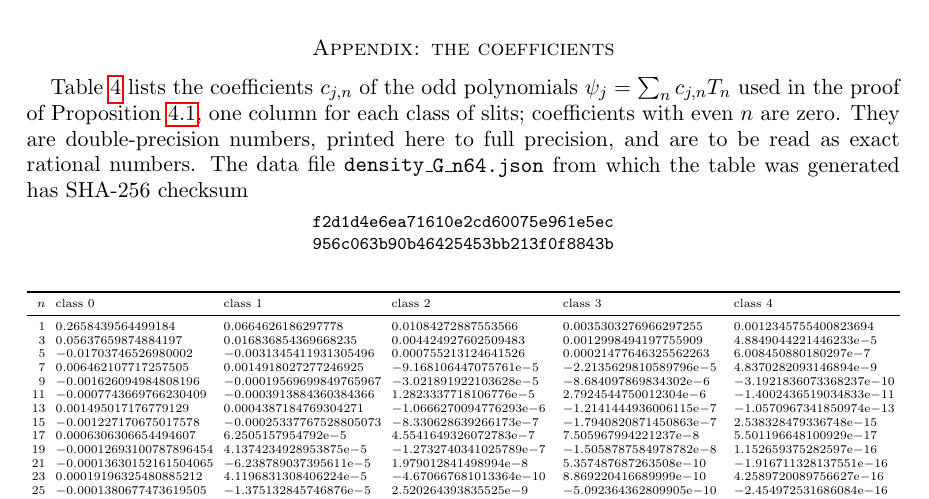
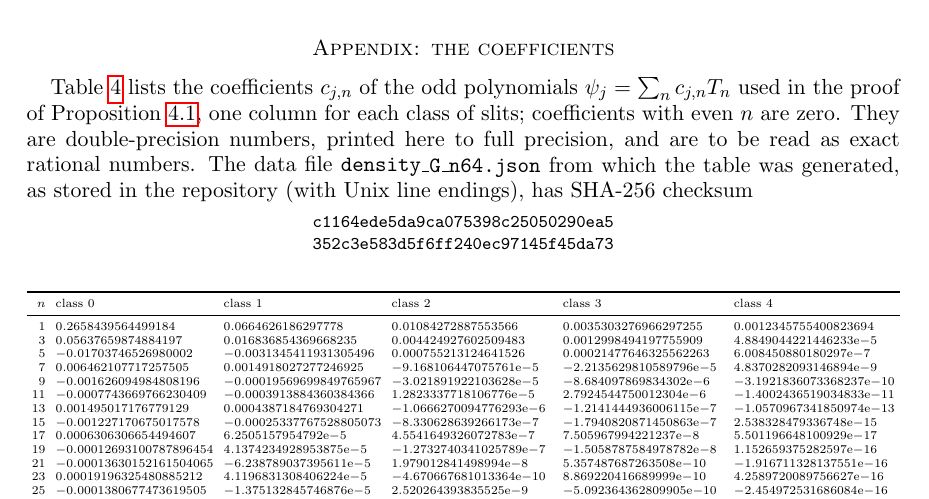
Before and after one commit to WynandVStaden/bloch-landau-slit-discs, a LaTeX paper (paper/bloch_slit_discs.tex): part of page 10 of 11, cut so that both start at the same text. Compiled offline with pdfLaTeX.

Commit message:
Appendix: SHA-256 of density_G_n64.json as stored in the repository (LF line endings); add .gitattributes
The printed checksum was of a CRLF working copy on Windows. Reported by an independent replay.

Co-Authored-By: Claude Opus 5.5 <noreply@anthropic.com>

```diff
--- a/paper/bloch_slit_discs.tex
+++ b/paper/bloch_slit_discs.tex
@@ -630,8 +630,9 @@ $\U<0.65630853$ by the same programs.
 Table~\ref{tab:coef} lists the coefficients $c_{j,n}$ of the odd polynomials $\psi_j=\sum_nc_{j,n}T_n$ used in the
 proof of Proposition~\ref{prop:rho}, one column for each class of slits; coefficients with even $n$ are zero.
 They are double-precision numbers, printed here to full precision, and are to be read as exact rational numbers.
-The data file \texttt{density\_G\_n64.json} from which the table was generated has SHA-256 checksum
-\begin{center}\footnotesize\texttt{f2d1d4e6ea71610e2cd60075e961e5ec\\956c063b90b46425453bb213f0f8843b}\end{center}
+The data file \texttt{density\_G\_n64.json} from which the table was generated, as stored in the repository
+(with Unix line endings), has SHA-256 checksum
+\begin{center}\footnotesize\texttt{c1164ede5da9ca075398c25050290ea5\\352c3e583d5f6ff240ec97145f45da73}\end{center}
 
 \begin{table}[h]
 \centering\tiny\setlength{\tabcolsep}{3pt}
```
Also changed, not shown: paper/bloch_slit_discs.pdf, 1 other file.
